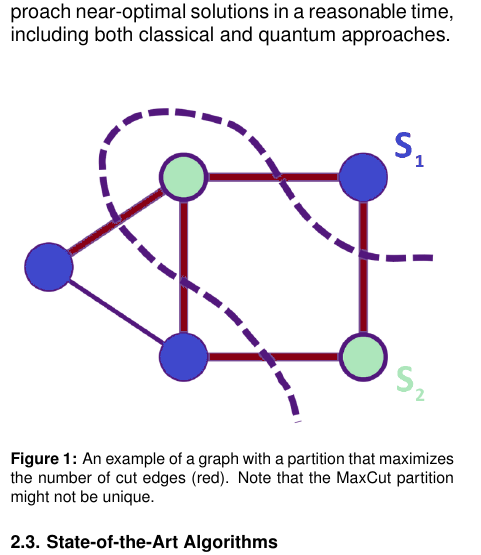
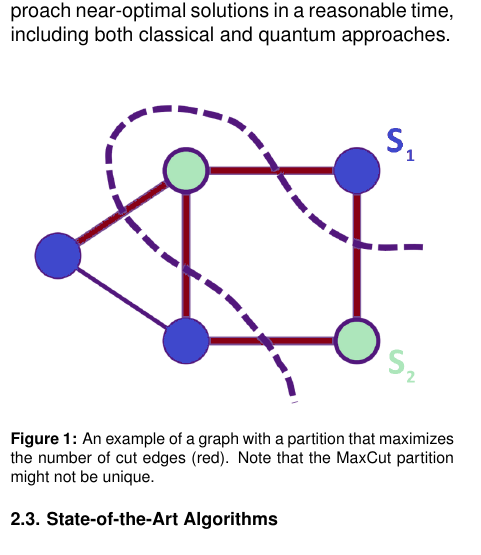
Before and after one commit to kaiuki2000/Extended_Abstract_MSc_Thesis, a LaTeX paper (ExtendedAbstract.tex, which reads 02_Background.tex): part of one column of page 3 of 10, cut so that both start at the same text. Compiled offline with pdfLaTeX.

Commit message:
Minor updates to background (Clarity).

```diff
--- a/02_Background.tex
+++ b/02_Background.tex
@@ -63,7 +63,7 @@ Since the MaxCut problem is NP-hard, finding an optimal solution efficiently is
 
 \begin{figure}[H]
   \centering
-  \includegraphics[width=1\columnwidth]{Figures/MaxCut.png}
+  \includegraphics[width=0.95\columnwidth]{Figures/MaxCut.png}
   \caption{An example of a graph with a partition that maximizes the number of cut edges (red). Note that the MaxCut partition might not be unique.} % 'The number of edges that are cut is promptly labeled as the "cut".' Removed!
   \label{fig:MaxCut}
 \end{figure}
```
Also changed, not shown: ExtendedAbstract.pdf.
